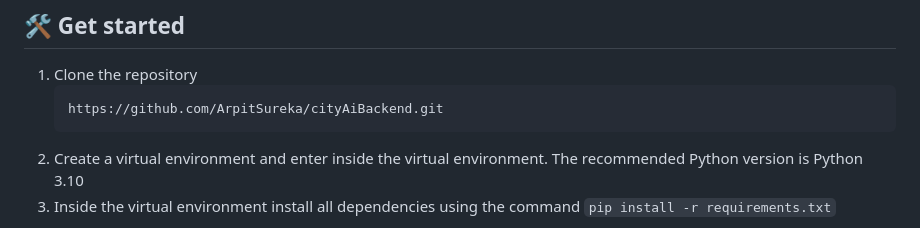
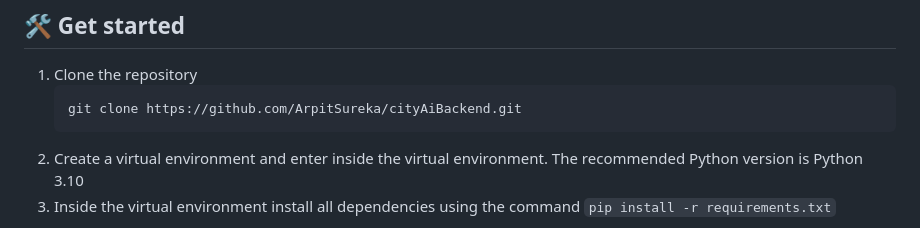
Before and after one commit to PeoplePlusAI/CtAI-engine, a Markdown page: Profiling tool/README.md, the part around the change. GitHub-like rendering.

````diff
--- a/Profiling tool/README.md
+++ b/Profiling tool/README.md
@@ -8,7 +8,7 @@ City AI Engine is an app helps analyze the quality of footpaths and provides act
 
 1. Clone the repository
    ```
-   https://github.com/ArpitSureka/cityAiBackend.git
+   git clone https://github.com/ArpitSureka/cityAiBackend.git
    ```
 2. Create a virtual environment and enter inside the virtual environment. The recommended Python version is Python 3.10
 4. Inside the virtual environment install all dependencies using the command `pip install -r requirements.txt`
````
